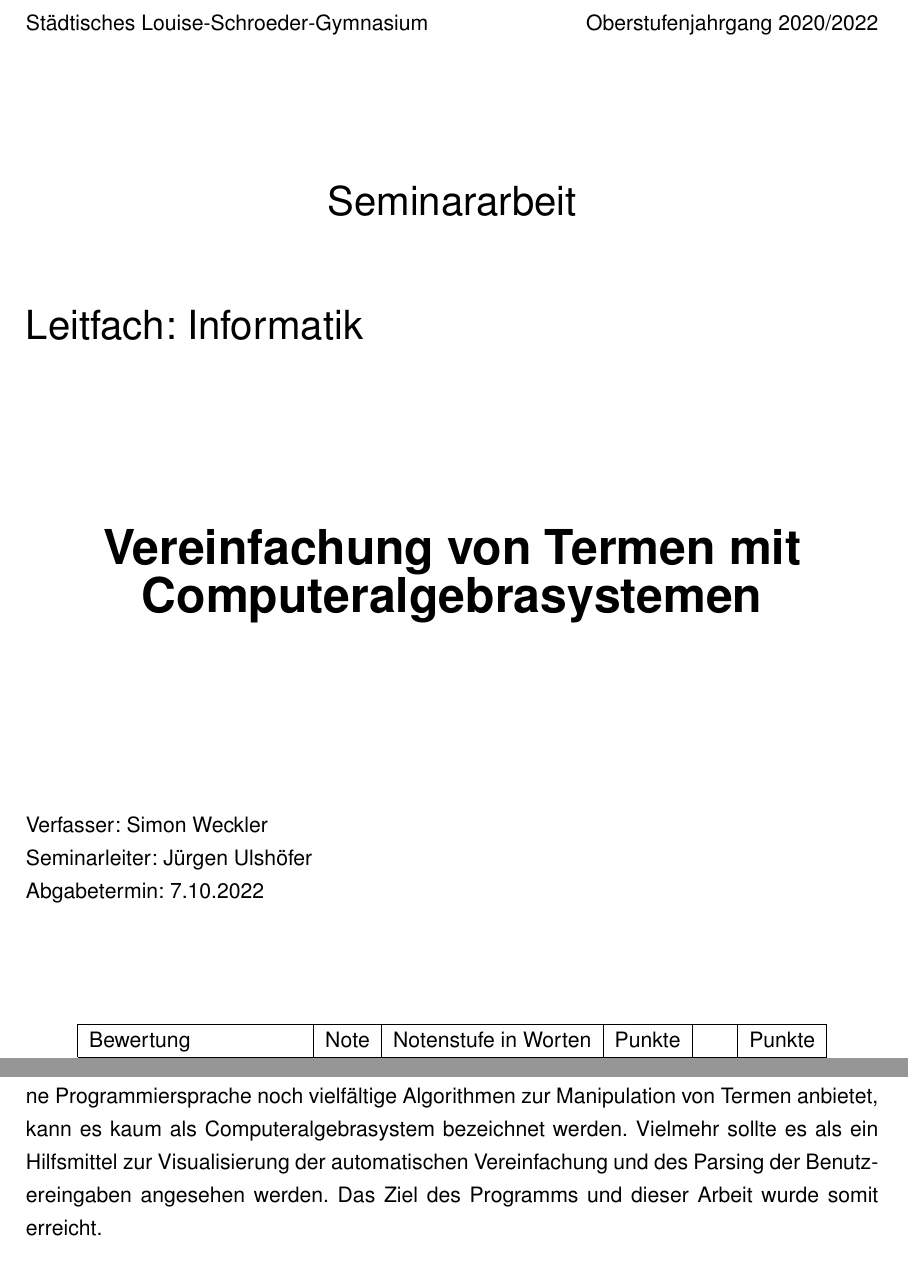
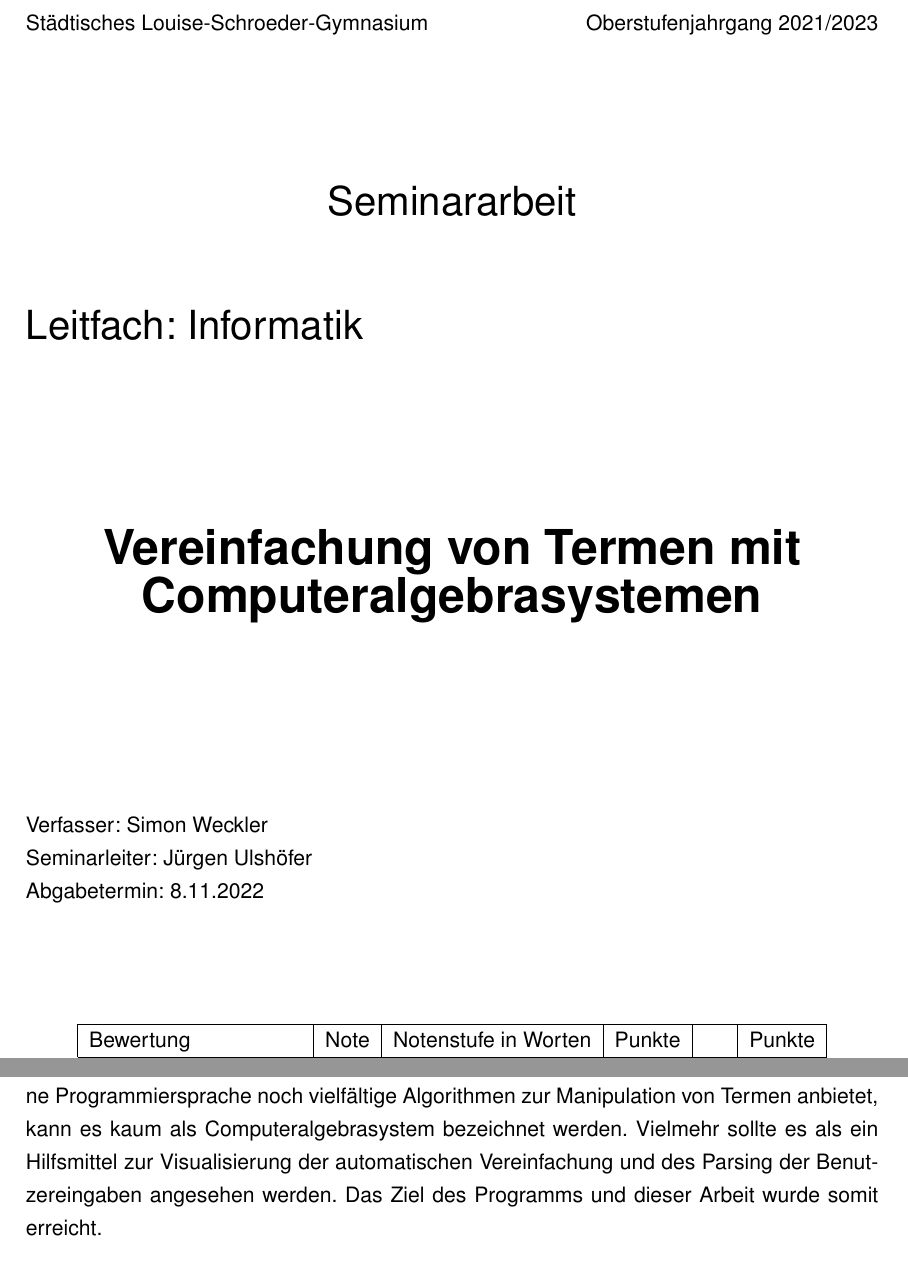
Before and after one commit to Flosi23/W-Sem-Arbeit, a LaTeX document (main.tex): two parts of pages 1 and 19 of 20, joined at a grey line, cut so that both start at the same text. Compiled offline with pdfLaTeX.

Commit message:
fix: changes

```diff
--- a/main.tex
+++ b/main.tex
@@ -1,7 +1,8 @@
 \documentclass[11pt]{article}
 
 \usepackage[utf8]{inputenc}
-\usepackage[german]{babel}
+\usepackage[T1]{fontenc}
+\usepackage[ngerman]{babel}
 
 \usepackage[a4paper,top=2.5cm,bottom=2.5cm,left=3cm,right=2.5cm]{geometry}
 
@@ -28,26 +29,6 @@
 \usepackage[style=numeric,sorting=ynt]{biblatex}
 \addbibresource{main.bib}
 
-% Hypthenation rules
-\hyphenation{
-  zu-sam-men-ge-setzt-er
-  ma-the-ma-tisch-en
-  ma-the-ma-tische
-  ver-wen-den
-  dar-zu-stel-len
-  ent-ge-gen-zu-neh-men
-  un-ter-such-en
-  ato-ma-rer
-  zu-ein-an-der
-  Ope-ra-tor-rang-fol-ge
-  er-for-der-lich
-  Re-geln
-  Im-ple-men-tie-rung
-  ge-ne-rie-ren
-  Be-nutz-er-ein-ga-ben
-}
-
-
 \newtheorem{defin}{Definition}
 \newcommand{\lab}[1]{(Def. \ref{#1})}
 
@@ -65,7 +46,7 @@
 
 Städtisches Louise-Schroeder-Gymnasium
 \hfill
-Oberstufenjahrgang 2020/2022
+Oberstufenjahrgang 2021/2023
 
 \vspace{65pt}
 
@@ -87,7 +68,7 @@ Oberstufenjahrgang 2020/2022
 
 Verfasser: Simon Weckler \\
 Seminarleiter: Jürgen Ulshöfer \\
-Abgabetermin: 7.10.2022 \\
+Abgabetermin: 8.11.2022 \\
 
 \vspace{35pt}
 
```
Also changed, not shown: main.pdf.
